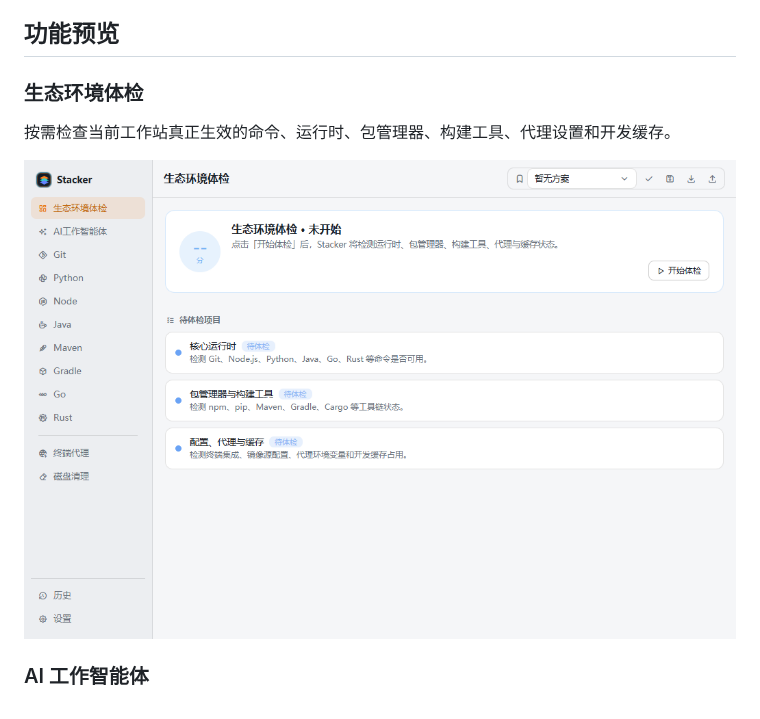
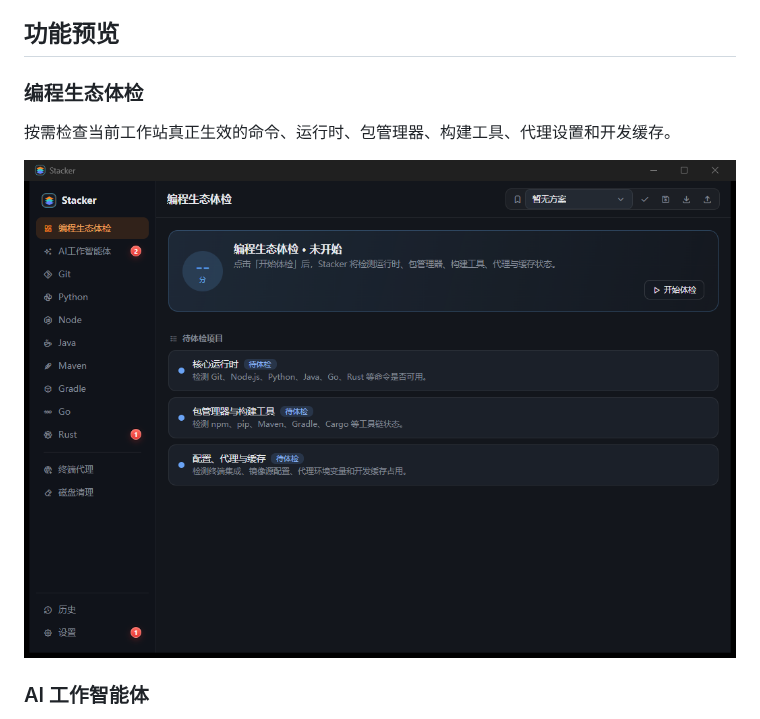
Before and after one commit to byteswalk/stacker, a Markdown page: README.zh-CN.md, the part around one of its changes. Drawn GitHub-style; pictures changed too: assets/screenshots/zh-CN/environment-check.png.

```diff
--- a/README.zh-CN.md
+++ b/README.zh-CN.md
@@ -28,7 +28,7 @@ Stacker 管理的正是这一层，并且不要求接入大模型，也不会上
 
 ## 功能预览
 
-### 生态环境体检
+### 编程生态体检
 
 按需检查当前工作站真正生效的命令、运行时、包管理器、构建工具、代理设置和开发缓存。
 
```
Also changed, not shown: other parts of README.zh-CN.md (+1 -1 lines), README.md (+2 -2 lines), 5 other files.
